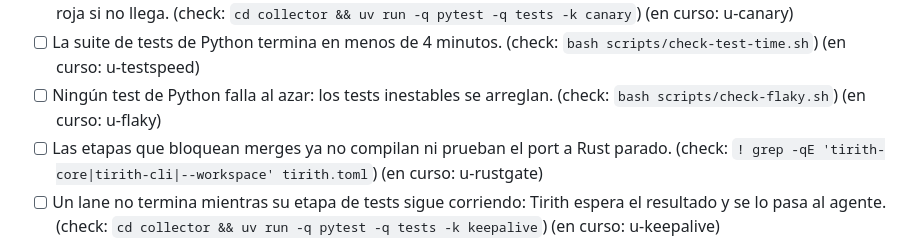
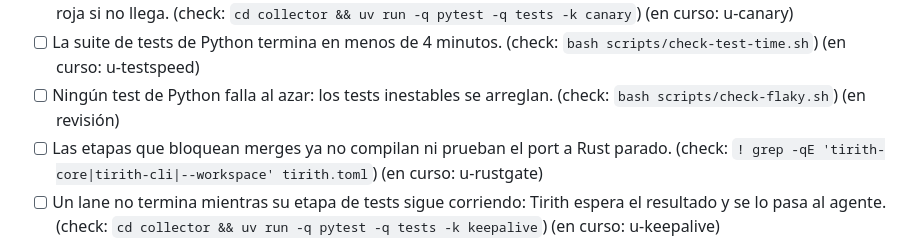
Before and after one commit to andreseloysv/Tirith, a Markdown page: docs/TODO.md, the part around the change. GitHub-like rendering.

Commit message:
Roadmap: report done in step 7 (u-flaky)

```diff
--- a/docs/TODO.md
+++ b/docs/TODO.md
@@ -155,7 +155,7 @@ Este archivo es la fuente del panel «Plan» del Overview: Tirith lee las casill
 - [ ] Ninguna petición de permiso del manager llega al dueño: el código la permite o la bloquea según las reglas. (check: `cd collector && uv run -q pytest -q tests -k msession`) (en curso: manager-permission-questions-nev)
 - [ ] Cada hora un lane de prueba recorre todo el camino en un repo de prueba, del plan al push, y la salud se pone roja si no llega. (check: `cd collector && uv run -q pytest -q tests -k canary`) (en curso: u-canary)
 - [ ] La suite de tests de Python termina en menos de 4 minutos. (check: `bash scripts/check-test-time.sh`) (en curso: u-testspeed)
-- [ ] Ningún test de Python falla al azar: los tests inestables se arreglan. (check: `bash scripts/check-flaky.sh`) (en curso: u-flaky)
+- [ ] Ningún test de Python falla al azar: los tests inestables se arreglan. (check: `bash scripts/check-flaky.sh`) (en revisión)
 - [ ] Las etapas que bloquean merges ya no compilan ni prueban el port a Rust parado. (check: `! grep -qE 'tirith-core|tirith-cli|--workspace' tirith.toml`) (en curso: u-rustgate)
 - [ ] Un lane no termina mientras su etapa de tests sigue corriendo: Tirith espera el resultado y se lo pasa al agente. (check: `cd collector && uv run -q pytest -q tests -k keepalive`) (en curso: u-keepalive)
 
```
